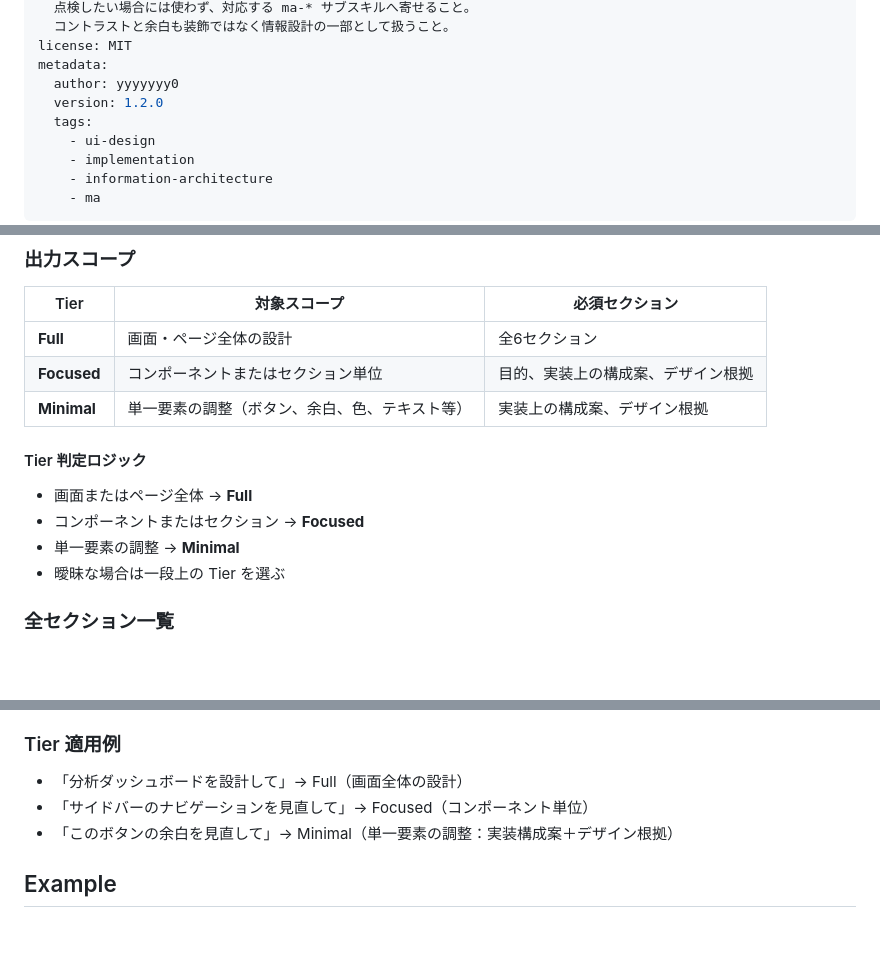
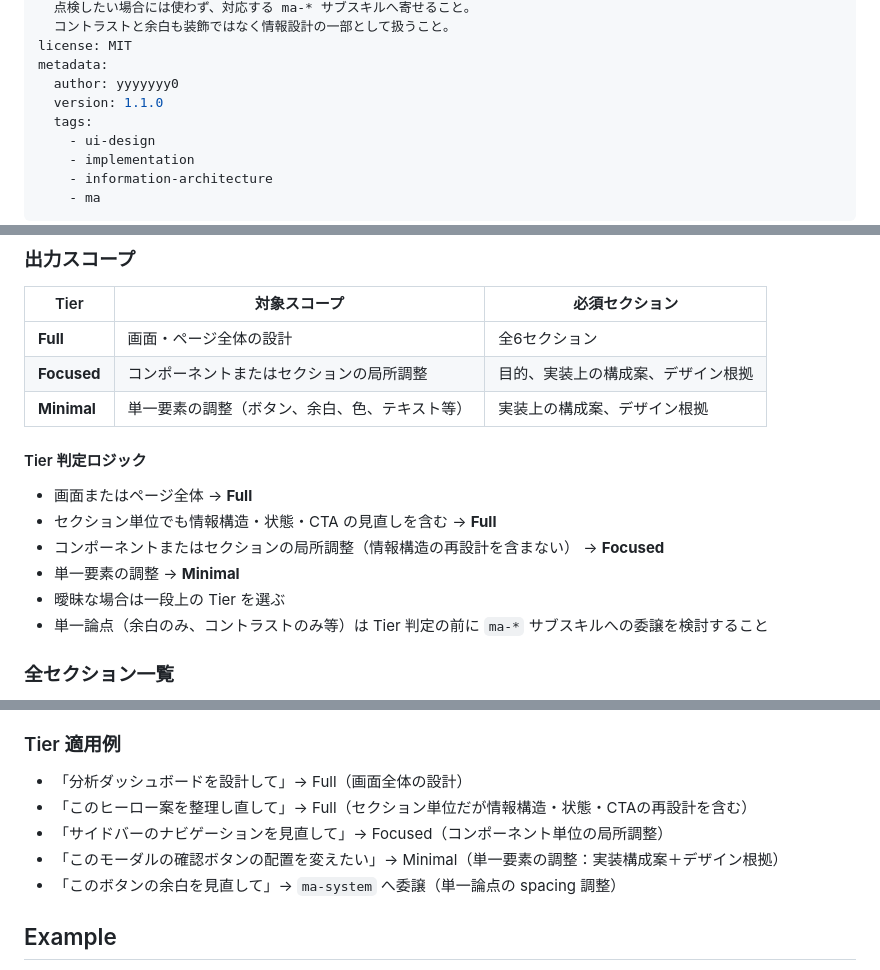
Before and after one commit to yyyyyyy0/ma-skills, a Markdown page: skills/ma/SKILL.md, 3 parts joined by grey strips. Rendered like a GitHub page; blank space fills up the shorter version.

Commit message:
fix: resolve PR #15 review feedback on tier routing and version drift
- Revert version to 1.1.0 to keep bundle metadata in sync
- Fix tier logic so section redesigns with full planning needs stay Full
- Route spacing-only requests to ma-system instead of Minimal tier

```diff
--- a/skills/ma/SKILL.md
+++ b/skills/ma/SKILL.md
@@ -12,7 +12,7 @@ description: >
 license: MIT
 metadata:
   author: yyyyyyy0
-  version: 1.2.0
+  version: 1.1.0
   tags:
     - ui-design
     - implementation
@@ -137,15 +137,17 @@ Meaning is designed before it is measured.
 | Tier | 対象スコープ | 必須セクション |
 |------|-------------|---------------|
 | **Full** | 画面・ページ全体の設計 | 全6セクション |
-| **Focused** | コンポーネントまたはセクション単位 | 目的、実装上の構成案、デザイン根拠 |
+| **Focused** | コンポーネントまたはセクションの局所調整 | 目的、実装上の構成案、デザイン根拠 |
 | **Minimal** | 単一要素の調整（ボタン、余白、色、テキスト等） | 実装上の構成案、デザイン根拠 |
 
 #### Tier 判定ロジック
 
 - 画面またはページ全体 → **Full**
-- コンポーネントまたはセクション → **Focused**
+- セクション単位でも情報構造・状態・CTA の見直しを含む → **Full**
+- コンポーネントまたはセクションの局所調整（情報構造の再設計を含まない） → **Focused**
 - 単一要素の調整 → **Minimal**
 - 曖昧な場合は一段上の Tier を選ぶ
+- 単一論点（余白のみ、コントラストのみ等）は Tier 判定の前に `ma-*` サブスキルへの委譲を検討すること
 
 ### 全セクション一覧
 
@@ -180,8 +182,10 @@ Meaning is designed before it is measured.
 ### Tier 適用例
 
 - 「分析ダッシュボードを設計して」→ Full（画面全体の設計）
-- 「サイドバーのナビゲーションを見直して」→ Focused（コンポーネント単位）
-- 「このボタンの余白を見直して」→ Minimal（単一要素の調整：実装構成案＋デザイン根拠）
+- 「このヒーロー案を整理し直して」→ Full（セクション単位だが情報構造・状態・CTAの再設計を含む）
+- 「サイドバーのナビゲーションを見直して」→ Focused（コンポーネント単位の局所調整）
+- 「このモーダルの確認ボタンの配置を変えたい」→ Minimal（単一要素の調整：実装構成案＋デザイン根拠）
+- 「このボタンの余白を見直して」→ `ma-system` へ委譲（単一論点の spacing 調整）
 
 ## Example
 
```
